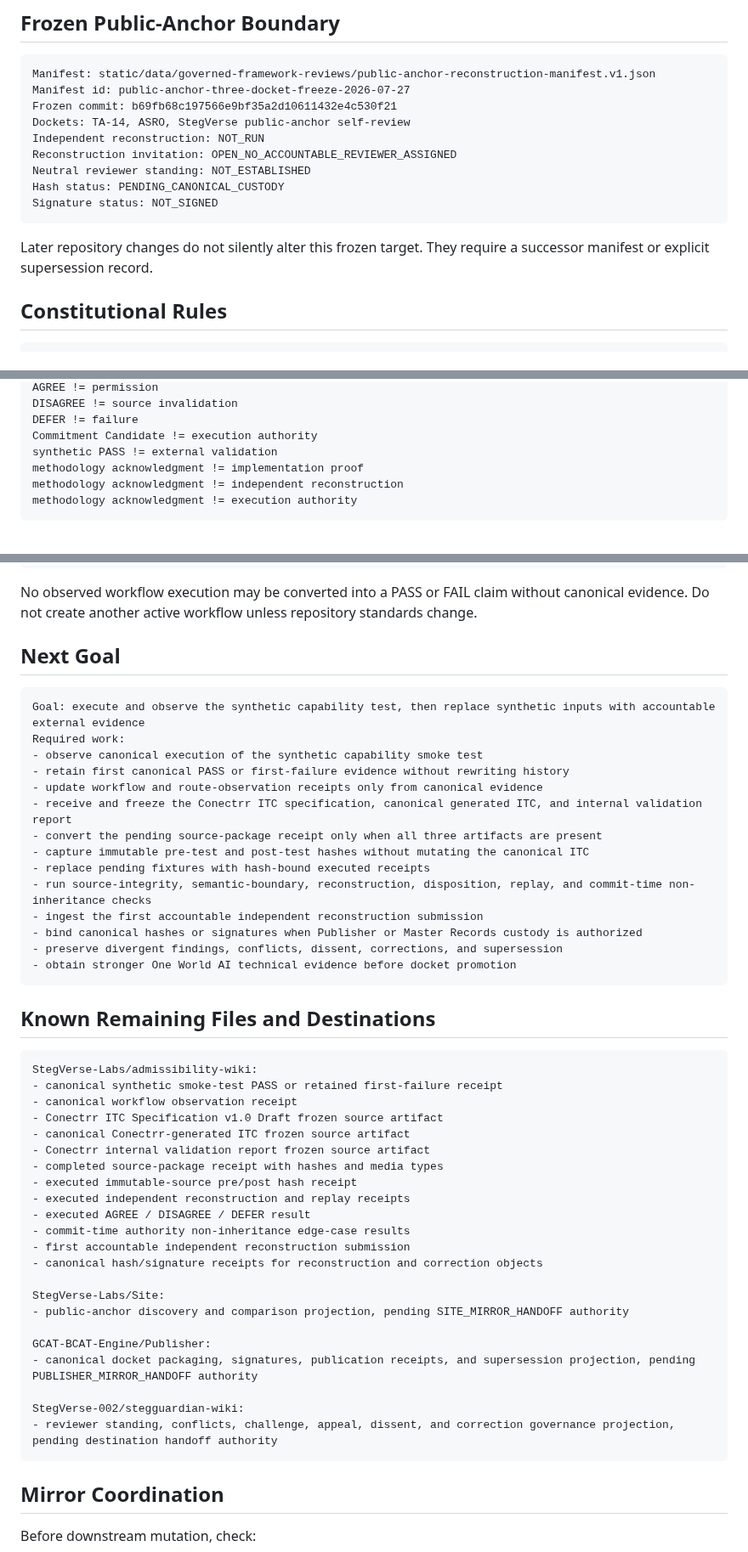
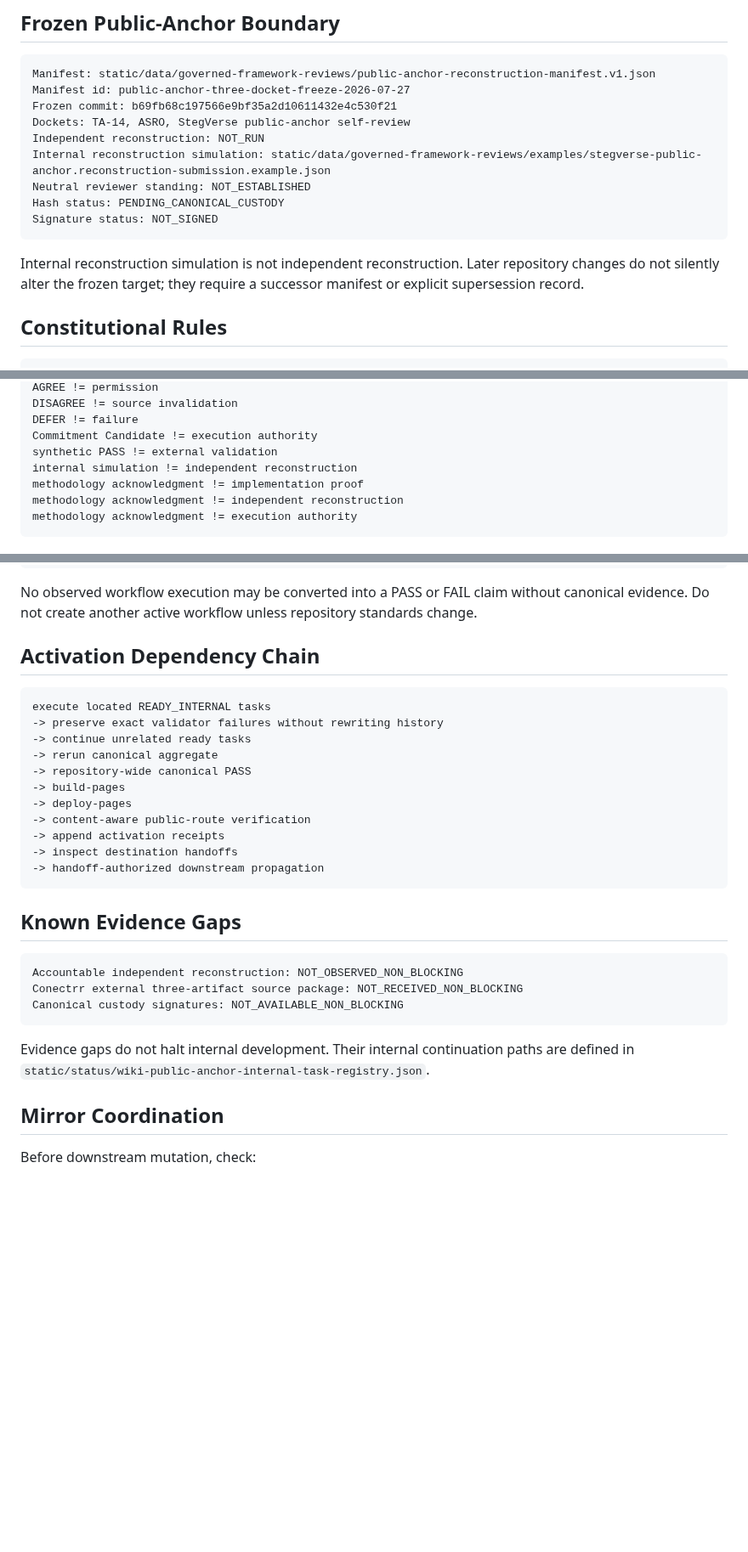
Before and after one commit to StegVerse-Labs/admissibility-wiki, a Markdown page: docs/ADMISSIBILITY_WIKI_MIRROR_HANDOFF.md, 3 parts joined by grey strips. Shown at 85% size. Drawn GitHub-style; blank space fills up the shorter version.

````diff
--- a/docs/ADMISSIBILITY_WIKI_MIRROR_HANDOFF.md
+++ b/docs/ADMISSIBILITY_WIKI_MIRROR_HANDOFF.md
@@ -27,13 +88,13 @@ Manifest id: public-anchor-three-docket-freeze-2026-07-27
 Frozen commit: b69fb68c197566e9bf35a2d10611432e4c530f21
 Dockets: TA-14, ASRO, StegVerse public-anchor self-review
 Independent reconstruction: NOT_RUN
-Reconstruction invitation: OPEN_NO_ACCOUNTABLE_REVIEWER_ASSIGNED
+Internal reconstruction simulation: static/data/governed-framework-reviews/examples/stegverse-public-anchor.reconstruction-submission.example.json
 Neutral reviewer standing: NOT_ESTABLISHED
 Hash status: PENDING_CANONICAL_CUSTODY
 Signature status: NOT_SIGNED
 ```
 
-Later repository changes do not silently alter this frozen target. They require a successor manifest or explicit supersession record.
+Internal reconstruction simulation is not independent reconstruction. Later repository changes do not silently alter the frozen target; they require a successor manifest or explicit supersession record.
 
 ## Constitutional Rules
 
@@ -67,6 +128,7 @@ DISAGREE != source invalidation
 DEFER != failure
 Commitment Candidate != execution authority
 synthetic PASS != external validation
+internal simulation != independent reconstruction
 methodology acknowledgment != implementation proof
 methodology acknowledgment != independent reconstruction
 methodology acknowledgment != execution authority
@@ -171,51 +172,31 @@ Public verification job: verify-public-pages
 
 No observed workflow execution may be converted into a PASS or FAIL claim without canonical evidence. Do not create another active workflow unless repository standards change.
 
-## Next Goal
+## Activation Dependency Chain
 
 ```text
-Goal: execute and observe the synthetic capability test, then replace synthetic inputs with accountable external evidence
-Required work:
-- observe canonical execution of the synthetic capability smoke test
-- retain first canonical PASS or first-failure evidence without rewriting history
-- update workflow and route-observation receipts only from canonical evidence
-- receive and freeze the Conectrr ITC specification, canonical generated ITC, and internal validation report
-- convert the pending source-package receipt only when all three artifacts are present
-- capture immutable pre-test and post-test hashes without mutating the canonical ITC
-- replace pending fixtures with hash-bound executed receipts
-- run source-integrity, semantic-boundary, reconstruction, disposition, replay, and commit-time non-inheritance checks
-- ingest the first accountable independent reconstruction submission
-- bind canonical hashes or signatures when Publisher or Master Records custody is authorized
-- preserve divergent findings, conflicts, dissent, corrections, and supersession
-- obtain stronger One World AI technical evidence before docket promotion
+execute located READY_INTERNAL tasks
+-> preserve exact validator failures without rewriting history
+-> continue unrelated ready tasks
+-> rerun canonical aggregate
+-> repository-wide canonical PASS
+-> build-pages
+-> deploy-pages
+-> content-aware public-route verification
+-> append activation receipts
+-> inspect destination handoffs
+-> handoff-authorized downstream propagation
 ```
 
-## Known Remaining Files and Destinations
+## Known Evidence Gaps
 
 ```text
-StegVerse-Labs/admissibility-wiki:
-- canonical synthetic smoke-test PASS or retained first-failure receipt
-- canonical workflow observation receipt
-- Conectrr ITC Specification v1.0 Draft frozen source artifact
-- canonical Conectrr-generated ITC frozen source artifact
-- Conectrr internal validation report frozen source artifact
-- completed source-package receipt with hashes and media types
-- executed immutable-source pre/post hash receipt
-- executed independent reconstruction and replay receipts
-- executed AGREE / DISAGREE / DEFER result
-- commit-time authority non-inheritance edge-case results
-- first accountable independent reconstruction submission
-- canonical hash/signature receipts for reconstruction and correction objects
+Accountable independent reconstruction: NOT_OBSERVED_NON_BLOCKING
+Conectrr external three-artifact source package: NOT_RECEIVED_NON_BLOCKING
+Canonical custody signatures: NOT_AVAILABLE_NON_BLOCKING
+```
 
-StegVerse-Labs/Site:
-- public-anchor discovery and comparison projection, pending SITE_MIRROR_HANDOFF authority
-
-GCAT-BCAT-Engine/Publisher:
-- canonical docket packaging, signatures, publication receipts, and supersession projection, pending PUBLISHER_MIRROR_HANDOFF authority
-
-StegVerse-002/stegguardian-wiki:
-- reviewer standing, conflicts, challenge, appeal, dissent, and correction governance projection, pending destination handoff authority
-```
+Evidence gaps do not halt internal development. Their internal continuation paths are defined in `static/status/wiki-public-anchor-internal-task-registry.json`.
 
 ## Mirror Coordination
 
````
Also changed, not shown: other parts of docs/ADMISSIBILITY_WIKI_MIRROR_HANDOFF.md (+75 -75 lines).
